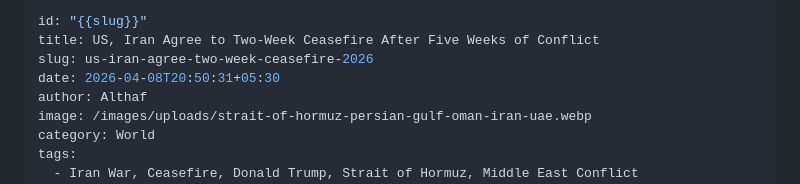
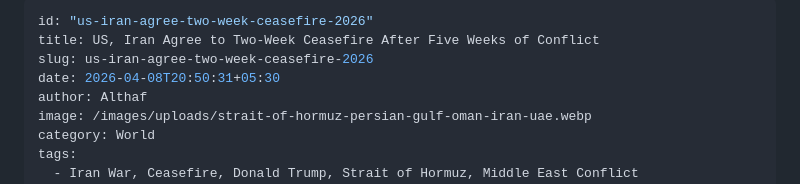
Before and after one commit to Althukuriya/news-site, a Markdown page: data/posts/slug.md, the part around the change. Rendered like a GitHub page.

```diff
--- a/data/posts/slug.md
+++ b/data/posts/slug.md
@@ -1,5 +1,5 @@
 ---
-id: "{{slug}}"
+id: "us-iran-agree-two-week-ceasefire-2026"
 title: US, Iran Agree to Two-Week Ceasefire After Five Weeks of Conflict
 slug: us-iran-agree-two-week-ceasefire-2026
 date: 2026-04-08T20:50:31+05:30
```
